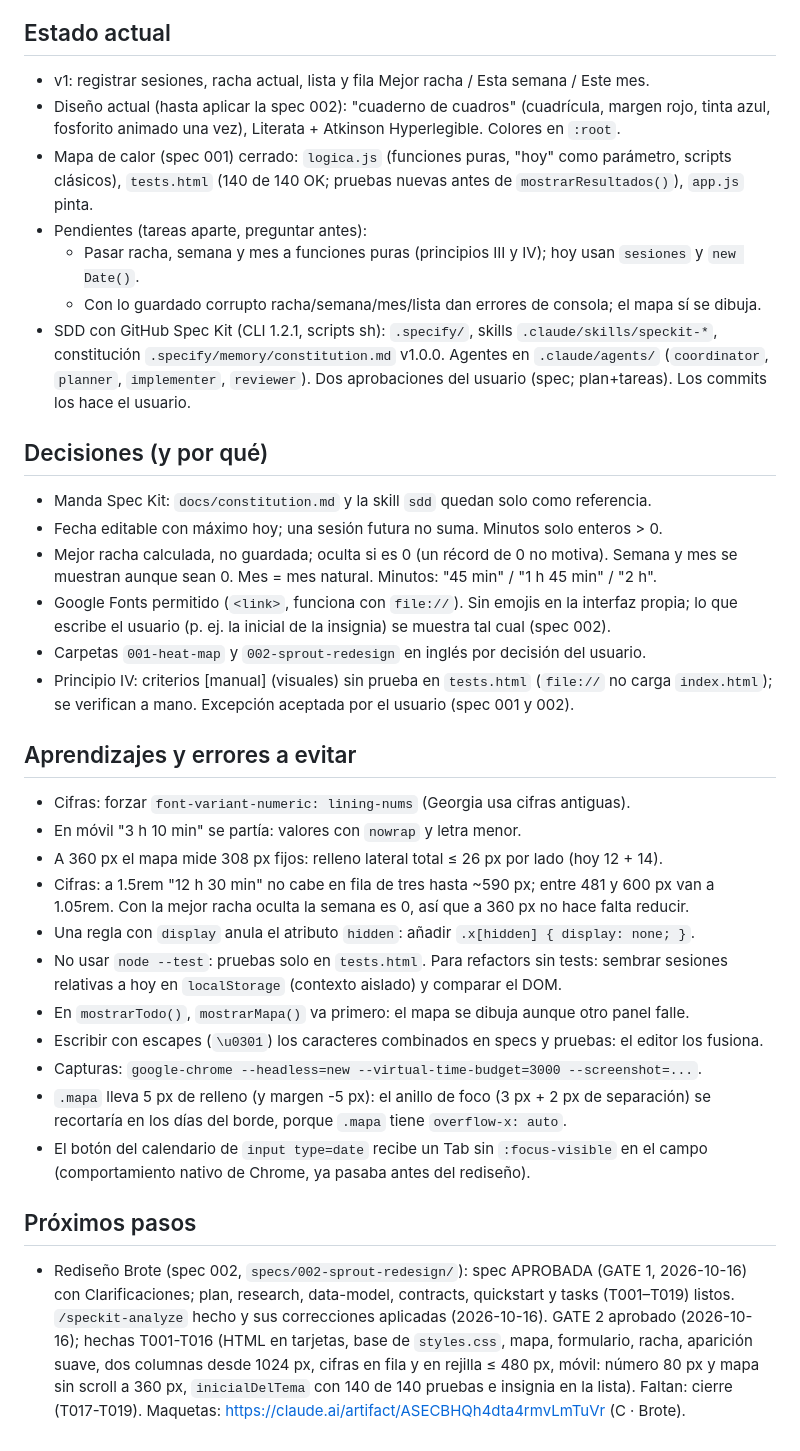
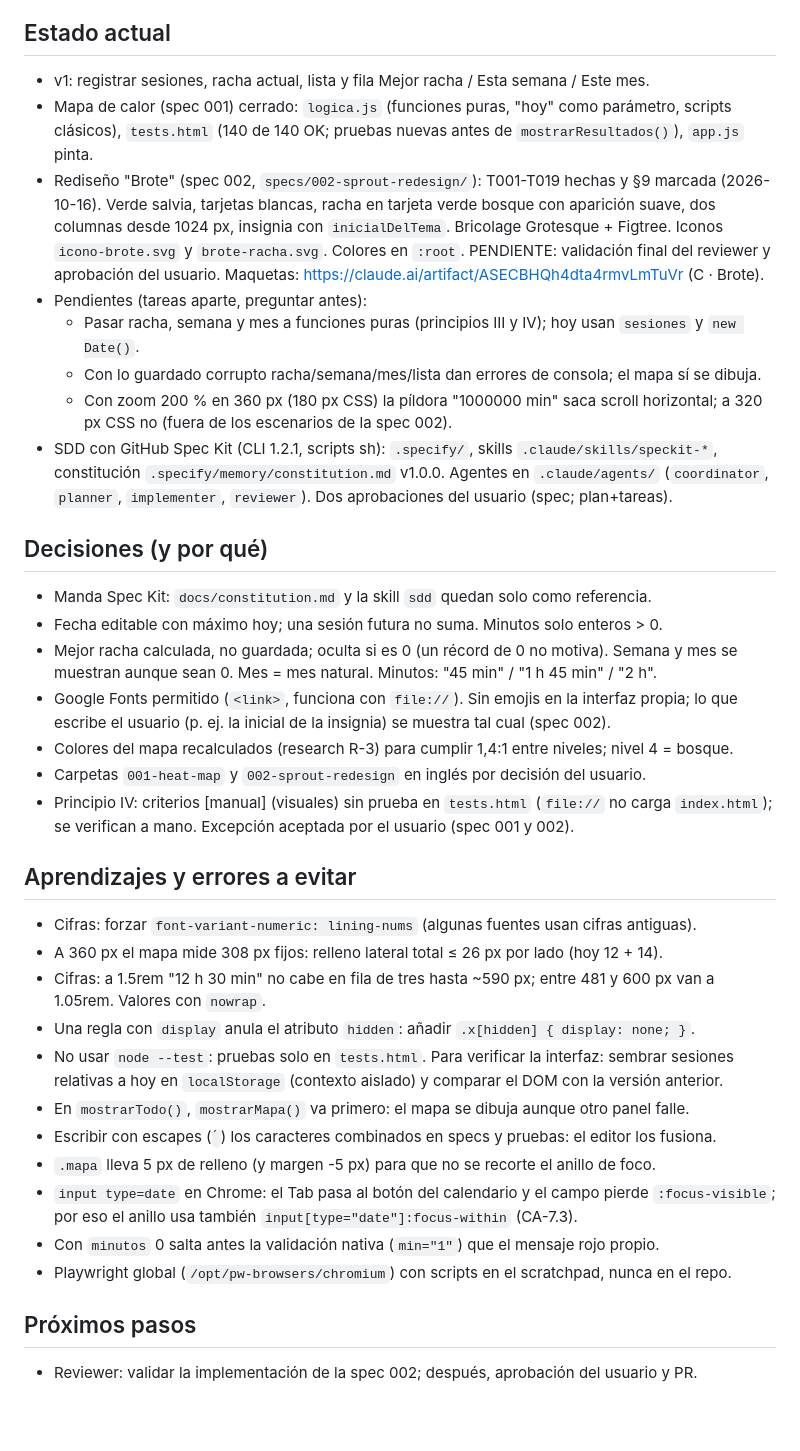
Before and after one commit to JRomeoSalazar/my-study-diary, a Markdown page: MEMORY.md, the part around the change. Drawn GitHub-style; blank space fills up the shorter version.

Commit message:
Rediseño Brote: criterios de finalización y memoria actualizada (T019 de la spec 002)
Co-Authored-By: Claude Opus 5.5 <noreply@anthropic.com>
Claude-Session: https://claude.ai/code/session_017M8ujjKQzFoK1eyCzYzgu7

```diff
--- a/MEMORY.md
+++ b/MEMORY.md
@@ -4,17 +4,21 @@ aporte.
 
 ## Estado actual
 - v1: registrar sesiones, racha actual, lista y fila Mejor racha / Esta semana / Este mes.
-- Diseño actual (hasta aplicar la spec 002): "cuaderno de cuadros" (cuadrícula, margen rojo, tinta
-azul, fosforito animado una vez), Literata + Atkinson Hyperlegible. Colores en `:root`.
 - Mapa de calor (spec 001) cerrado: `logica.js` (funciones puras, "hoy" como parámetro, scripts
 clásicos), `tests.html` (140 de 140 OK; pruebas nuevas antes de `mostrarResultados()`), `app.js` pinta.
+- Rediseño "Brote" (spec 002, `specs/002-sprout-redesign/`): T001-T019 hechas y §9 marcada
+(2026-10-16). Verde salvia, tarjetas blancas, racha en tarjeta verde bosque con aparición suave,
+dos columnas desde 1024 px, insignia con `inicialDelTema`. Bricolage Grotesque + Figtree. Iconos
+`icono-brote.svg` y `brote-racha.svg`. Colores en `:root`. PENDIENTE: validación final del reviewer
+y aprobación del usuario. Maquetas: https://claude.ai/artifact/ASECBHQh4dta4rmvLmTuVr (C · Brote).
 - Pendientes (tareas aparte, preguntar antes):
   - Pasar racha, semana y mes a funciones puras (principios III y IV); hoy usan `sesiones` y `new Date()`.
   - Con lo guardado corrupto racha/semana/mes/lista dan errores de consola; el mapa sí se dibuja.
+  - Con zoom 200 % en 360 px (180 px CSS) la píldora "1000000 min" saca scroll horizontal; a
+  320 px CSS no (fuera de los escenarios de la spec 002).
 - SDD con GitHub Spec Kit (CLI 1.2.1, scripts sh): `.specify/`, skills `.claude/skills/speckit-*`,
 constitución `.specify/memory/constitution.md` v1.0.0. Agentes en `.claude/agents/` (`coordinator`,
-`planner`, `implementer`, `reviewer`). Dos aprobaciones del usuario (spec; plan+tareas). Los commits
-los hace el usuario.
+`planner`, `implementer`, `reviewer`). Dos aprobaciones del usuario (spec; plan+tareas).
 
 ## Decisiones (y por qué)
 - Manda Spec Kit: `docs/constitution.md` y la skill `sdd` quedan solo como referencia.
@@ -23,31 +27,26 @@ los hace el usuario.
 muestran aunque sean 0. Mes = mes natural. Minutos: "45 min" / "1 h 45 min" / "2 h".
 - Google Fonts permitido (`<link>`, funciona con `file://`). Sin emojis en la interfaz propia; lo
 que escribe el usuario (p. ej. la inicial de la insignia) se muestra tal cual (spec 002).
+- Colores del mapa recalculados (research R-3) para cumplir 1,4:1 entre niveles; nivel 4 = bosque.
 - Carpetas `001-heat-map` y `002-sprout-redesign` en inglés por decisión del usuario.
 - Principio IV: criterios [manual] (visuales) sin prueba en `tests.html` (`file://` no carga
 `index.html`); se verifican a mano. Excepción aceptada por el usuario (spec 001 y 002).
 
 ## Aprendizajes y errores a evitar
-- Cifras: forzar `font-variant-numeric: lining-nums` (Georgia usa cifras antiguas).
-- En móvil "3 h 10 min" se partía: valores con `nowrap` y letra menor.
+- Cifras: forzar `font-variant-numeric: lining-nums` (algunas fuentes usan cifras antiguas).
 - A 360 px el mapa mide 308 px fijos: relleno lateral total ≤ 26 px por lado (hoy 12 + 14).
 - Cifras: a 1.5rem "12 h 30 min" no cabe en fila de tres hasta ~590 px; entre 481 y 600 px van a
-1.05rem. Con la mejor racha oculta la semana es 0, así que a 360 px no hace falta reducir.
+1.05rem. Valores con `nowrap`.
 - Una regla con `display` anula el atributo `hidden`: añadir `.x[hidden] { display: none; }`.
-- No usar `node --test`: pruebas solo en `tests.html`. Para refactors sin tests: sembrar sesiones
-relativas a hoy en `localStorage` (contexto aislado) y comparar el DOM.
+- No usar `node --test`: pruebas solo en `tests.html`. Para verificar la interfaz: sembrar sesiones
+relativas a hoy en `localStorage` (contexto aislado) y comparar el DOM con la versión anterior.
 - En `mostrarTodo()`, `mostrarMapa()` va primero: el mapa se dibuja aunque otro panel falle.
-- Escribir con escapes (`\u0301`) los caracteres combinados en specs y pruebas: el editor los fusiona.
-- Capturas: `google-chrome --headless=new --virtual-time-budget=3000 --screenshot=...`.
-- `.mapa` lleva 5 px de relleno (y margen -5 px): el anillo de foco (3 px + 2 px de separación)
-se recortaría en los días del borde, porque `.mapa` tiene `overflow-x: auto`.
-- El botón del calendario de `input type=date` recibe un Tab sin `:focus-visible` en el campo
-(comportamiento nativo de Chrome, ya pasaba antes del rediseño).
+- Escribir con escapes (`́`) los caracteres combinados en specs y pruebas: el editor los fusiona.
+- `.mapa` lleva 5 px de relleno (y margen -5 px) para que no se recorte el anillo de foco.
+- `input type=date` en Chrome: el Tab pasa al botón del calendario y el campo pierde
+`:focus-visible`; por eso el anillo usa también `input[type="date"]:focus-within` (CA-7.3).
+- Con `minutos` 0 salta antes la validación nativa (`min="1"`) que el mensaje rojo propio.
+- Playwright global (`/opt/pw-browsers/chromium`) con scripts en el scratchpad, nunca en el repo.
 
 ## Próximos pasos
-- Rediseño Brote (spec 002, `specs/002-sprout-redesign/`): spec APROBADA (GATE 1, 2026-10-16) con
-Clarificaciones; plan, research, data-model, contracts, quickstart y tasks (T001–T019) listos.
-`/speckit-analyze` hecho y sus correcciones aplicadas (2026-10-16). GATE 2 aprobado (2026-10-16);
-hechas T001-T016 (HTML en tarjetas, base de `styles.css`, mapa, formulario, racha, aparición
-suave, dos columnas desde 1024 px, cifras en fila y en rejilla ≤ 480 px, móvil: número 80 px y
-mapa sin scroll a 360 px, `inicialDelTema` con 140 de 140 pruebas e insignia en la lista). Faltan: cierre (T017-T019). Maquetas: https://claude.ai/artifact/ASECBHQh4dta4rmvLmTuVr (C · Brote).
+- Reviewer: validar la implementación de la spec 002; después, aprobación del usuario y PR.
```
Also changed, not shown: specs/002-sprout-redesign/spec.md (+7 -7 lines), specs/002-sprout-redesign/tasks.md (+1 -1 lines).
